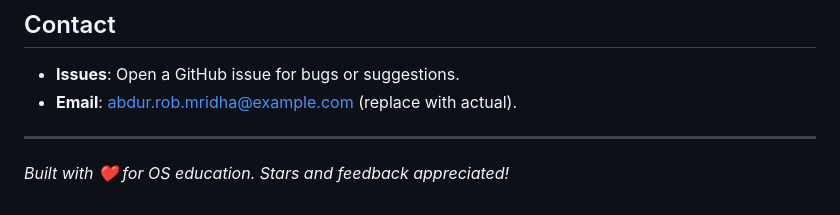
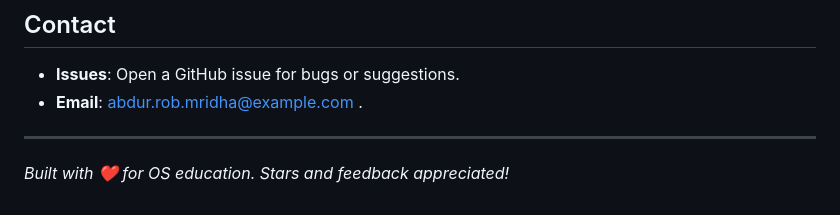
Before and after one commit to AbdurRobMridha/OS-Scheduling-Simulations, a Markdown page: README.md, the part around the change. Rendered like a GitHub page.

Commit message:
Fix email address in contact section
Updated email contact information in README.

```diff
--- a/README.md
+++ b/README.md
@@ -114,7 +114,7 @@ This project is licensed under the MIT License - see the [LICENSE](LICENSE) file
 
 ## Contact
 - **Issues**: Open a GitHub issue for bugs or suggestions.
-- **Email**: [abdur.rob.mridha@example.com](mailto:abdurobrob5411@gmail.com) (replace with actual).
+- **Email**: [abdur.rob.mridha@example.com](mailto:abdurobrob5411@gmail.com) .
 
 
 ---
```
